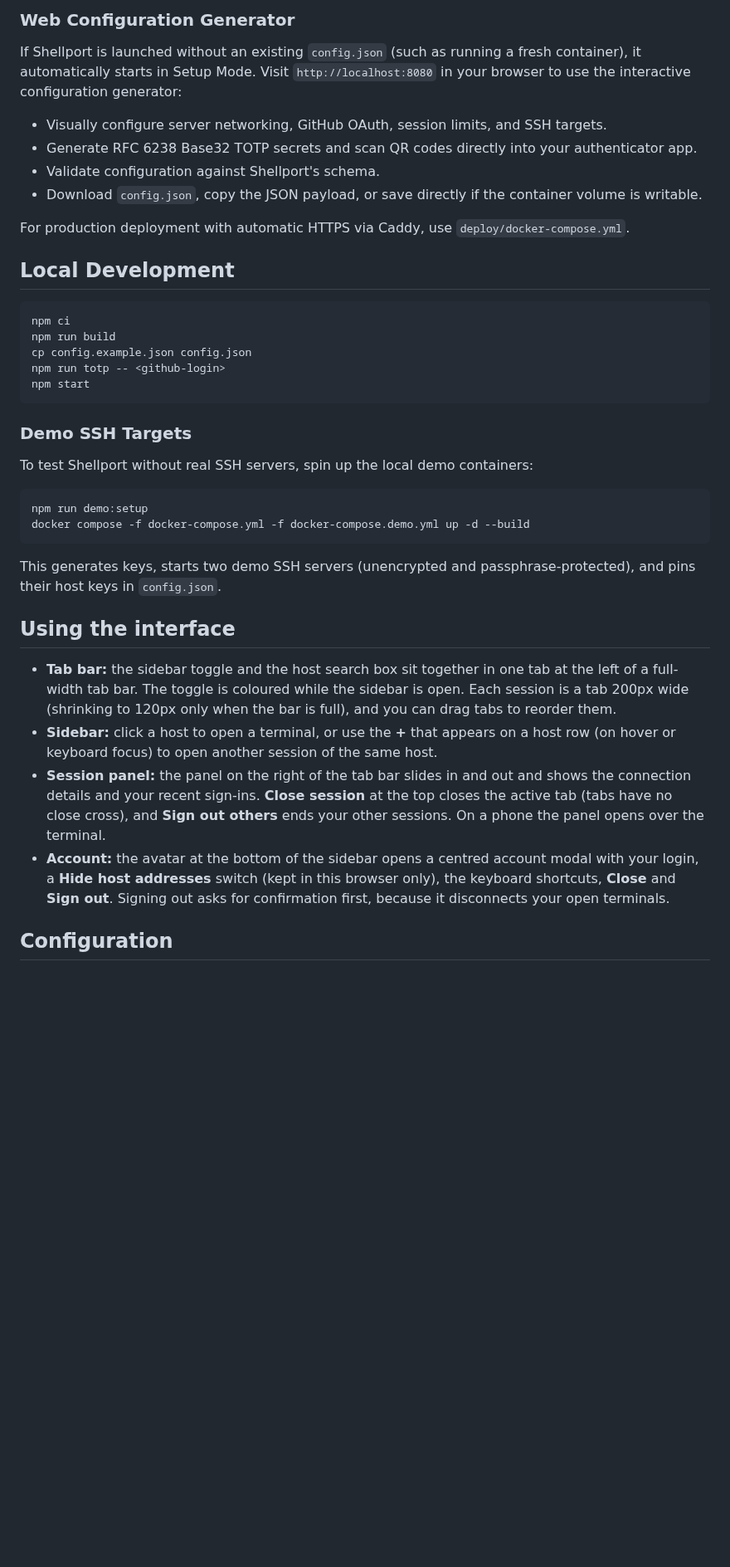
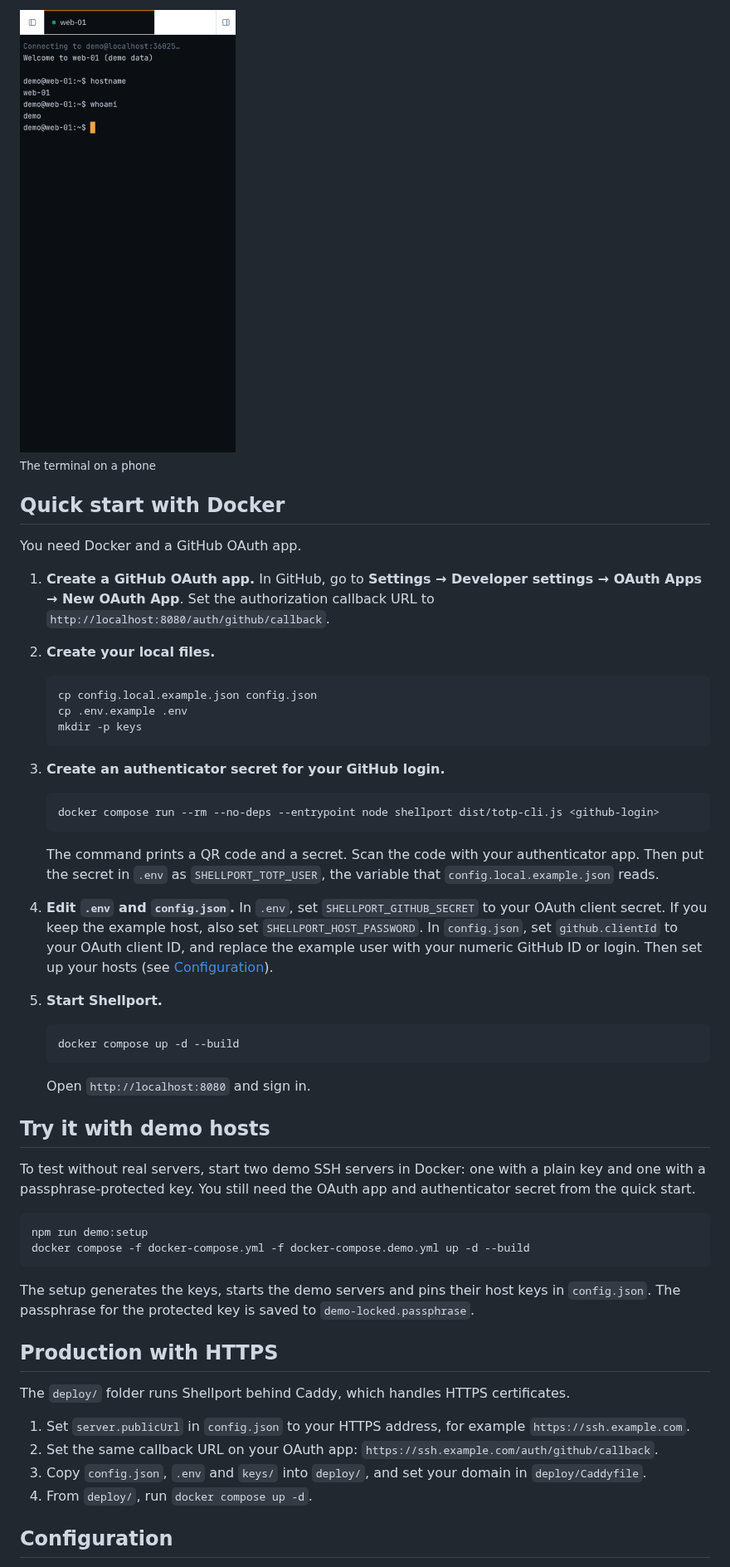
Before and after one commit to aaronburt/shell-port, a Markdown page: README.md, the part around one of its changes. Shown at 83% size. Drawn GitHub-style; pictures changed too: docs/screenshots/06-phone-workspace.png (added); blank space fills up the shorter version.

````diff
--- a/README.md
+++ b/README.md
@@ -21,42 +41,58 @@ Access the client at `http://localhost:8080`.
 
-### Web Configuration Generator
+<img src="docs/screenshots/06-phone-workspace.png" alt="Terminal on a phone-sized screen" width="260"><br>
+<sub>The terminal on a phone</sub>
 
-If Shellport is launched without an existing `config.json` (such as running a fresh container), it automatically starts in Setup Mode. Visit `http://localhost:8080` in your browser to use the interactive configuration generator:
+## Quick start with Docker
 
-- Visually configure server networking, GitHub OAuth, session limits, and SSH targets.
-- Generate RFC 6238 Base32 TOTP secrets and scan QR codes directly into your authenticator app.
-- Validate configuration against Shellport's schema.
-- Download `config.json`, copy the JSON payload, or save directly if the container volume is writable.
+You need Docker and a GitHub OAuth app.
 
-For production deployment with automatic HTTPS via Caddy, use `deploy/docker-compose.yml`.
+1. **Create a GitHub OAuth app.** In GitHub, go to **Settings → Developer settings → OAuth Apps → New OAuth App**. Set the authorization callback URL to `http://localhost:8080/auth/github/callback`.
 
-## Local Development
+2. **Create your local files.**
 
-```sh
-npm ci
-npm run build
-cp config.example.json config.json
-npm run totp -- <github-login>
-npm start
-```
+   ```sh
+   cp config.local.example.json config.json
+   cp .env.example .env
+   mkdir -p keys
+   ```
 
-### Demo SSH Targets
+3. **Create an authenticator secret for your GitHub login.**
 
-To test Shellport without real SSH servers, spin up the local demo containers:
+   ```sh
+   docker compose run --rm --no-deps --entrypoint node shellport dist/totp-cli.js <github-login>
+   ```
+
+   The command prints a QR code and a secret. Scan the code with your authenticator app. Then put the secret in `.env` as `SHELLPORT_TOTP_USER`, the variable that `config.local.example.json` reads.
+
+4. **Edit `.env` and `config.json`.** In `.env`, set `SHELLPORT_GITHUB_SECRET` to your OAuth client secret. If you keep the example host, also set `SHELLPORT_HOST_PASSWORD`. In `config.json`, set `github.clientId` to your OAuth client ID, and replace the example user with your numeric GitHub ID or login. Then set up your hosts (see [Configuration](#configuration)).
+
+5. **Start Shellport.**
+
+   ```sh
+   docker compose up -d --build
+   ```
+
+   Open `http://localhost:8080` and sign in.
+
+## Try it with demo hosts
+
+To test without real servers, start two demo SSH servers in Docker: one with a plain key and one with a passphrase-protected key. You still need the OAuth app and authenticator secret from the quick start.
 
 ```sh
 npm run demo:setup
 docker compose -f docker-compose.yml -f docker-compose.demo.yml up -d --build
 ```
 
-This generates keys, starts two demo SSH servers (unencrypted and passphrase-protected), and pins their host keys in `config.json`.
+The setup generates the keys, starts the demo servers and pins their host keys in `config.json`. The passphrase for the protected key is saved to `demo-locked.passphrase`.
 
-## Using the interface
+## Production with HTTPS
 
-- **Tab bar:** the sidebar toggle and the host search box sit together in one tab at the left of a full-width tab bar. The toggle is coloured while the sidebar is open. Each session is a tab 200px wide (shrinking to 120px only when the bar is full), and you can drag tabs to reorder them.
-- **Sidebar:** click a host to open a terminal, or use the **+** that appears on a host row (on hover or keyboard focus) to open another session of the same host.
-- **Session panel:** the panel on the right of the tab bar slides in and out and shows the connection details and your recent sign-ins. **Close session** at the top closes the active tab (tabs have no close cross), and **Sign out others** ends your other sessions. On a phone the panel opens over the terminal.
-- **Account:** the avatar at the bottom of the sidebar opens a centred account modal with your login, a **Hide host addresses** switch (kept in this browser only), the keyboard shortcuts, **Close** and **Sign out**. Signing out asks for confirmation first, because it disconnects your open terminals.
+The `deploy/` folder runs Shellport behind Caddy, which handles HTTPS certificates.
+
+1. Set `server.publicUrl` in `config.json` to your HTTPS address, for example `https://ssh.example.com`.
+2. Set the same callback URL on your OAuth app: `https://ssh.example.com/auth/github/callback`.
+3. Copy `config.json`, `.env` and `keys/` into `deploy/`, and set your domain in `deploy/Caddyfile`.
+4. From `deploy/`, run `docker compose up -d`.
 
 ## Configuration
 
````
Also changed, not shown: other parts of README.md (+84 -27 lines), docs/screenshots/01-sign-in.png (added), docs/screenshots/02-two-factor.png (added), docs/screenshots/03-workspace.png (added), docs/screenshots/04-passphrase-prompt.png (added), docs/screenshots/05-account-modal.png (added).
